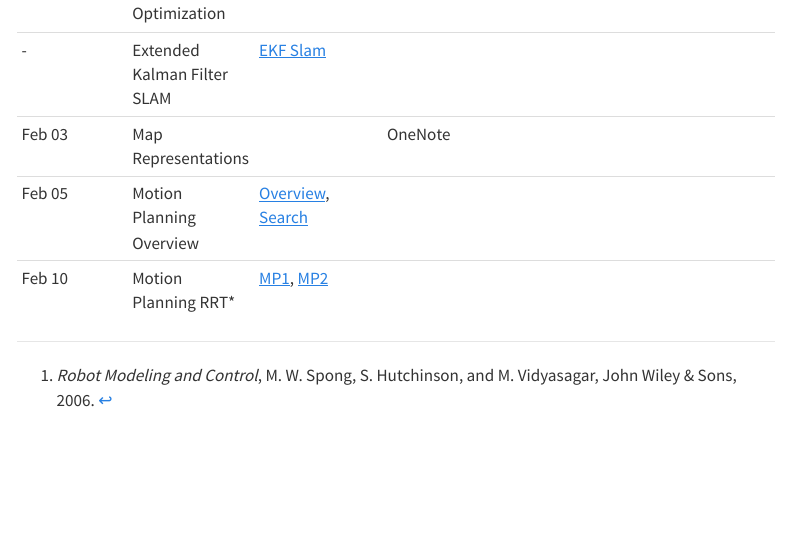
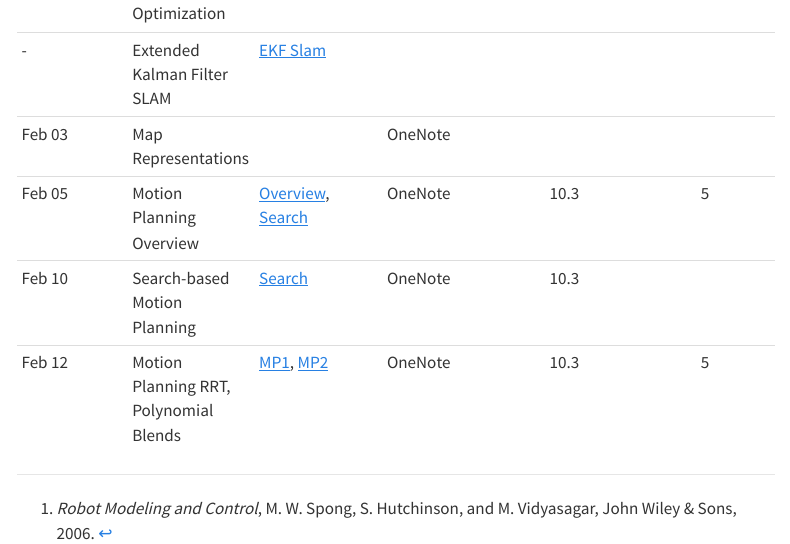
Before and after one commit to poonawalalab/robotics-course-src, a Quarto document (rmc-website-src/schedule.qmd): the page in a window 1100 px wide, from 560 px down. Rendered offline with R 4.5, knitr and Pandoc in place of Quarto, with nearby package versions; menus at the side of the page are left out.

Commit message:
update schedule with links

```diff
--- a/rmc-website-src/schedule.qmd
+++ b/rmc-website-src/schedule.qmd
@@ -22,8 +22,9 @@
 |Jan 29	    | Pose Graph Optimization					|[pose graph](posegraph.html)													|   	|  	| 			|
 | -    	    | Extended Kalman Filter SLAM				| [EKF Slam](https://poonawalalab.github.io/rmc-s21/assets/pdf/25_SLAM.pdf)     |   	|  	| 			|
 |Feb 03	    | Map Representations           			| 													| OneNote |  	| 			|
-|Feb 05	    | Motion Planning Overview				|[Overview](https://poonawalalab.github.io/rmc-s21/assets/pdf/21_Motion_Planning_0.pdf), [Search](https://poonawalalab.github.io/rmc-s21/assets/pdf/20_Search.pdf)													|   	|  	| 			|													|   	|  	| 			|
-|Feb 10	    | Motion Planning RRT\*   					|[MP1](https://poonawalalab.github.io/rmc-s21/assets/pdf/21_Motion_Planning_I.pdf), [MP2](https://poonawalalab.github.io/rmc-s21/assets/pdf/22_Motion_Planning_II.pdf)													|   	|  	| 			|													|   	|  	| 			|
+|Feb 05	    | Motion Planning Overview				|[Overview](https://poonawalalab.github.io/rmc-s21/assets/pdf/21_Motion_Planning_0.pdf), [Search](https://poonawalalab.github.io/rmc-s21/assets/pdf/20_Search.pdf)													|  OneNote 	|  10.3	|5		|
+|Feb 10	    | Search-based Motion Planning				|[Search](https://poonawalalab.github.io/rmc-s21/assets/pdf/20_Search.pdf)	|  OneNote 	| 10.3 	| 			|
+|Feb 12	    | Motion Planning RRT, Polynomial Blends   	|[MP1](https://poonawalalab.github.io/rmc-s21/assets/pdf/21_Motion_Planning_I.pdf), [MP2](https://poonawalalab.github.io/rmc-s21/assets/pdf/22_Motion_Planning_II.pdf)													|   OneNote	| 10.3 	| 	5		|
 
 [^1]: _Robot Modeling and Control_, M. W. Spong, S. Hutchinson, and M. Vidyasagar, John Wiley \& Sons, 2006.
 <!--
```
